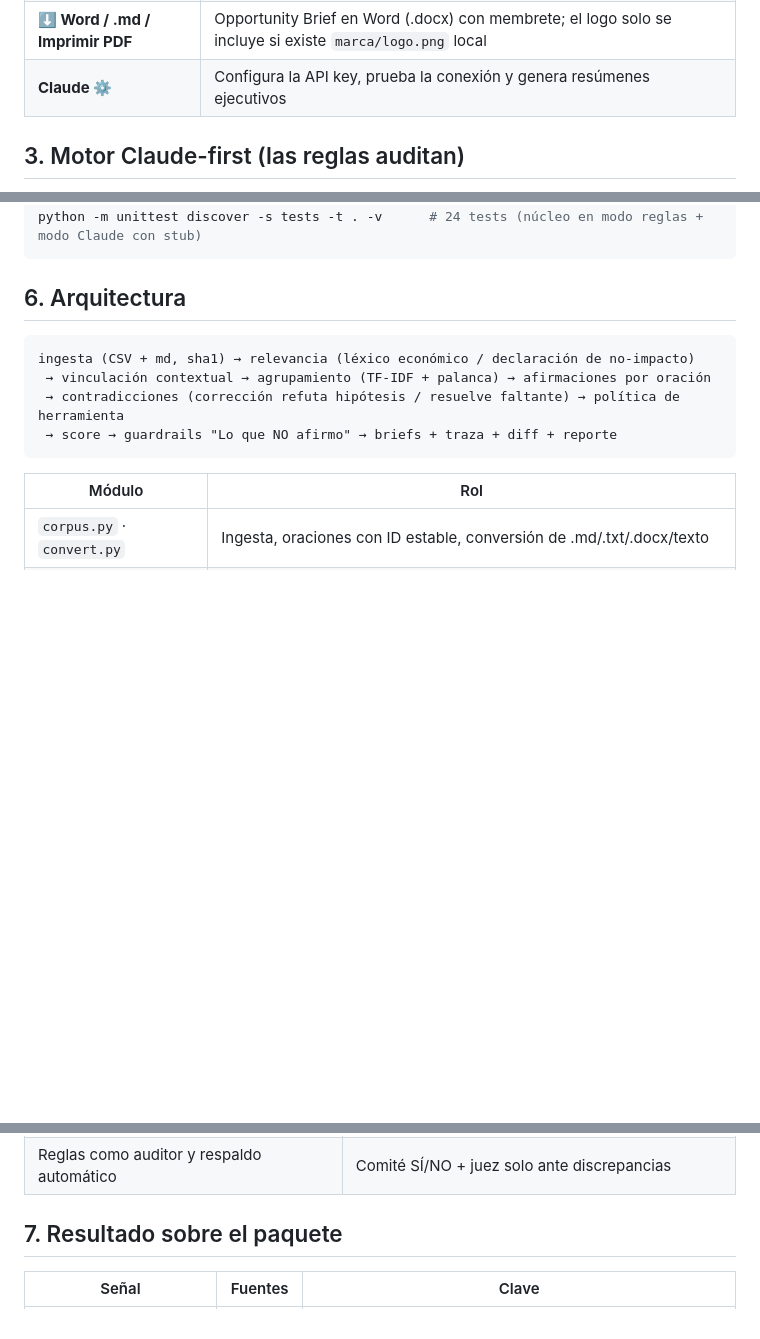
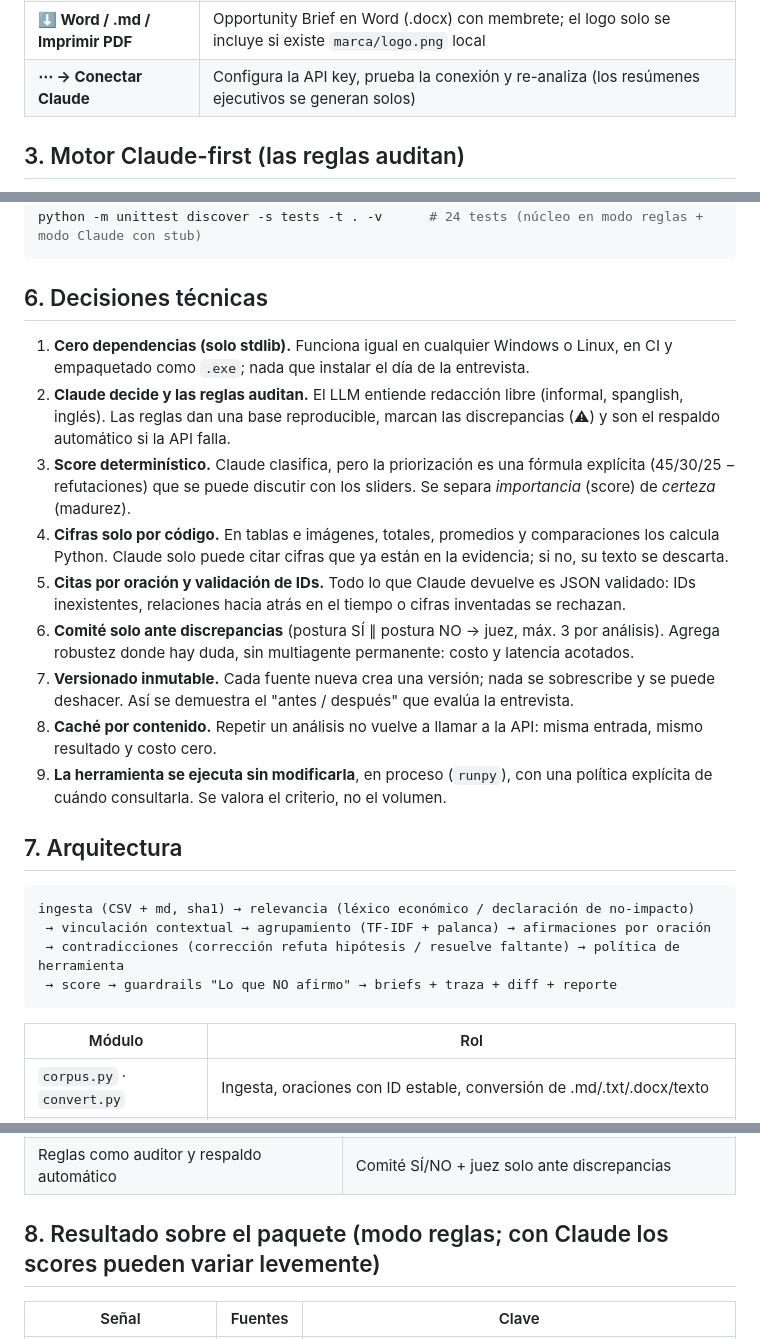
Before and after one commit to JorgeHerrerao03/Reto_Bcp, a Markdown page: README.md, 3 parts joined by grey strips. GitHub-like rendering; blank space fills up the shorter version.

````diff
--- a/README.md
+++ b/README.md
@@ -37,7 +53,7 @@ La app corre en `http://127.0.0.1:8765` y escucha solo en tu PC.
 | **Matriz impacto × evidencia** | Cuadrantes: actuar, investigar, monitorear |
 | **¿Y si cambio los pesos?** | Sliders que re-rankean en vivo, para discutir supuestos de negocio |
 | **⬇ Word / .md / Imprimir PDF** | Opportunity Brief en Word (.docx) con membrete; el logo solo se incluye si existe `marca/logo.png` local |
-| **Claude ⚙** | Configura la API key, prueba la conexión y genera resúmenes ejecutivos |
+| **⋯ → Conectar Claude** | Configura la API key, prueba la conexión y re-analiza (los resúmenes ejecutivos se generan solos) |
 
 ## 3. Motor Claude-first (las reglas auditan)
 
@@ -123,7 +139,19 @@ python -m rsa demo --caso todos
 python -m unittest discover -s tests -t . -v      # 24 tests (núcleo en modo reglas + modo Claude con stub)
 ```
 
-## 6. Arquitectura
+## 6. Decisiones técnicas
+
+1. **Cero dependencias (solo stdlib).** Funciona igual en cualquier Windows o Linux, en CI y empaquetado como `.exe`; nada que instalar el día de la entrevista.
+2. **Claude decide y las reglas auditan.** El LLM entiende redacción libre (informal, spanglish, inglés). Las reglas dan una base reproducible, marcan las discrepancias (⚠) y son el respaldo automático si la API falla.
+3. **Score determinístico.** Claude clasifica, pero la priorización es una fórmula explícita (45/30/25 − refutaciones) que se puede discutir con los sliders. Se separa *importancia* (score) de *certeza* (madurez).
+4. **Cifras solo por código.** En tablas e imágenes, totales, promedios y comparaciones los calcula Python. Claude solo puede citar cifras que ya están en la evidencia; si no, su texto se descarta.
+5. **Citas por oración y validación de IDs.** Todo lo que Claude devuelve es JSON validado: IDs inexistentes, relaciones hacia atrás en el tiempo o cifras inventadas se rechazan.
+6. **Comité solo ante discrepancias** (postura SÍ ∥ postura NO → juez, máx. 3 por análisis). Agrega robustez donde hay duda, sin multiagente permanente: costo y latencia acotados.
+7. **Versionado inmutable.** Cada fuente nueva crea una versión; nada se sobrescribe y se puede deshacer. Así se demuestra el "antes / después" que evalúa la entrevista.
+8. **Caché por contenido.** Repetir un análisis no vuelve a llamar a la API: misma entrada, mismo resultado y costo cero.
+9. **La herramienta se ejecuta sin modificarla**, en proceso (`runpy`), con una política explícita de cuándo consultarla. Se valora el criterio, no el volumen.
+
+## 7. Arquitectura
 
 ```
 ingesta (CSV + md, sha1) → relevancia (léxico económico / declaración de no-impacto)
@@ -149,7 +177,7 @@ ingesta (CSV + md, sha1) → relevancia (léxico económico / declaración de no
 | Ingesta, IDs por oración, score, diff, caché, validaciones | Relevancia, agrupamiento, tipo de oración, relaciones, cautelas, resumen |
 | Reglas como auditor y respaldo automático | Comité SÍ/NO + juez solo ante discrepancias |
 
-## 7. Resultado sobre el paquete
+## 8. Resultado sobre el paquete (modo reglas; con Claude los scores pueden variar levemente)
 
 | Señal | Fuentes | Clave |
 |---|---|---|
````
Also changed, not shown: other parts of README.md (+18 -2 lines), GUION_DEMO.md (+10 -3 lines).
